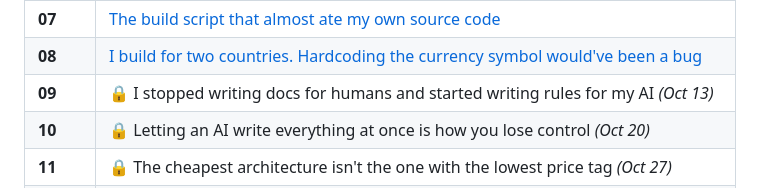
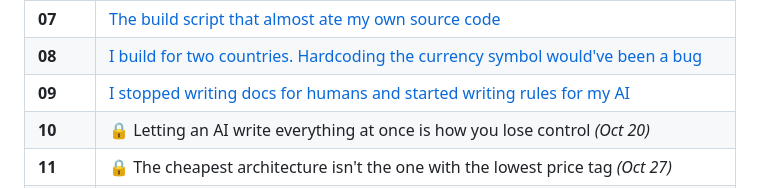
Before and after one commit to Che-Heart1/build-in-public, a Markdown page: README.md, the part around one of its changes. Drawn GitHub-style.

Commit message:
feat: updated links for week 9

```diff
--- a/README.md
+++ b/README.md
@@ -48,7 +48,7 @@ yet — check back on their date.
 | **06** | [Why I deleted my loading spinner](./week-06)                                                |
 | **07** | [The build script that almost ate my own source code](./week-07)                             |
 | **08** | [I build for two countries. Hardcoding the currency symbol would've been a bug](./week-08)   |
-| **09** | 🔒 I stopped writing docs for humans and started writing rules for my AI *(Oct 13)*           |
+| **09** | [I stopped writing docs for humans and started writing rules for my AI](./week-09)          |
 | **10** | 🔒 Letting an AI write everything at once is how you lose control *(Oct 20)*                  |
 | **11** | 🔒 The cheapest architecture isn't the one with the lowest price tag *(Oct 27)*               |
 | **12** | 🔒 One CSS property broke my navigation three different ways *(Nov 3)*                        |
```
Also changed, not shown: other parts of README.md (+1 -1 lines).
